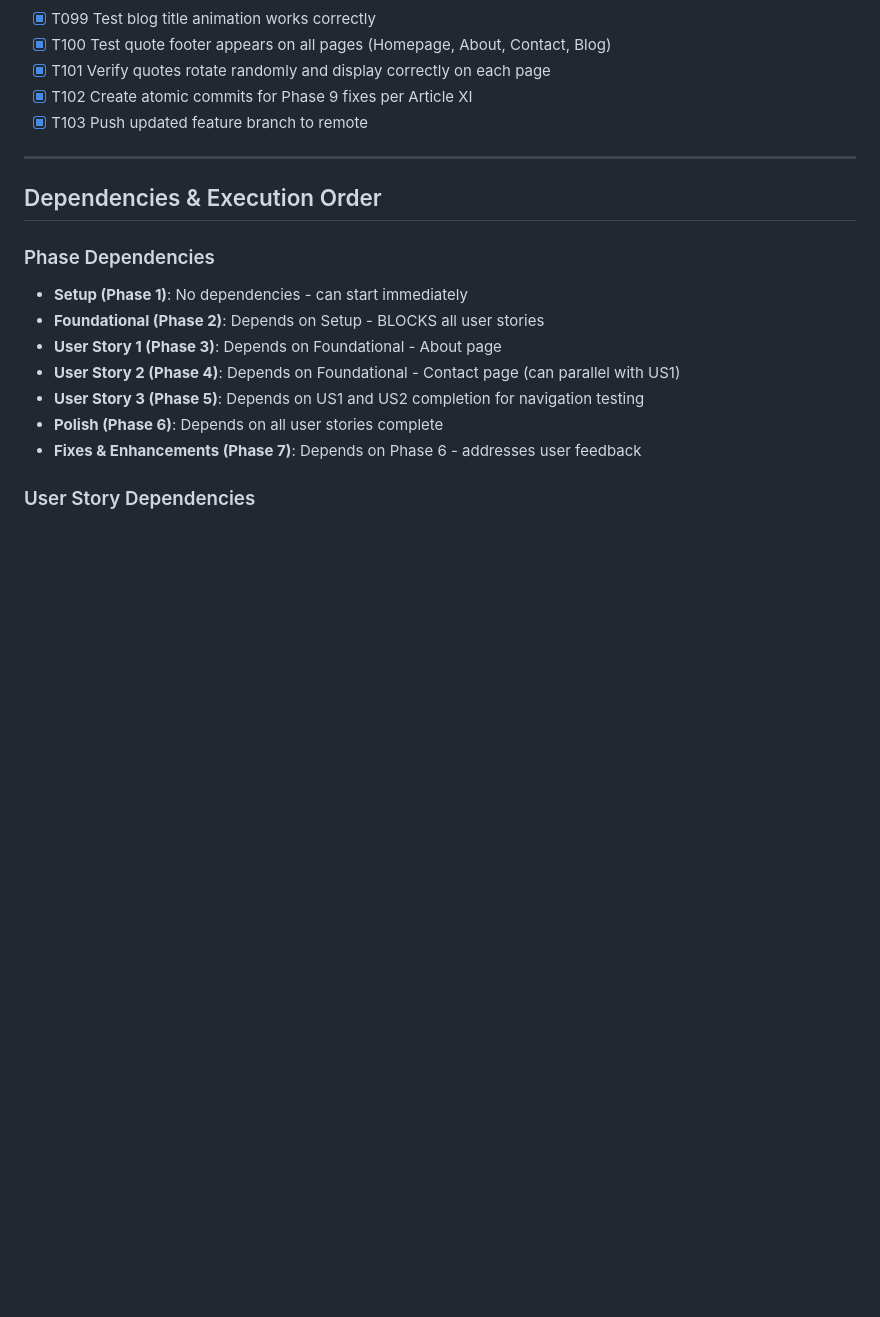
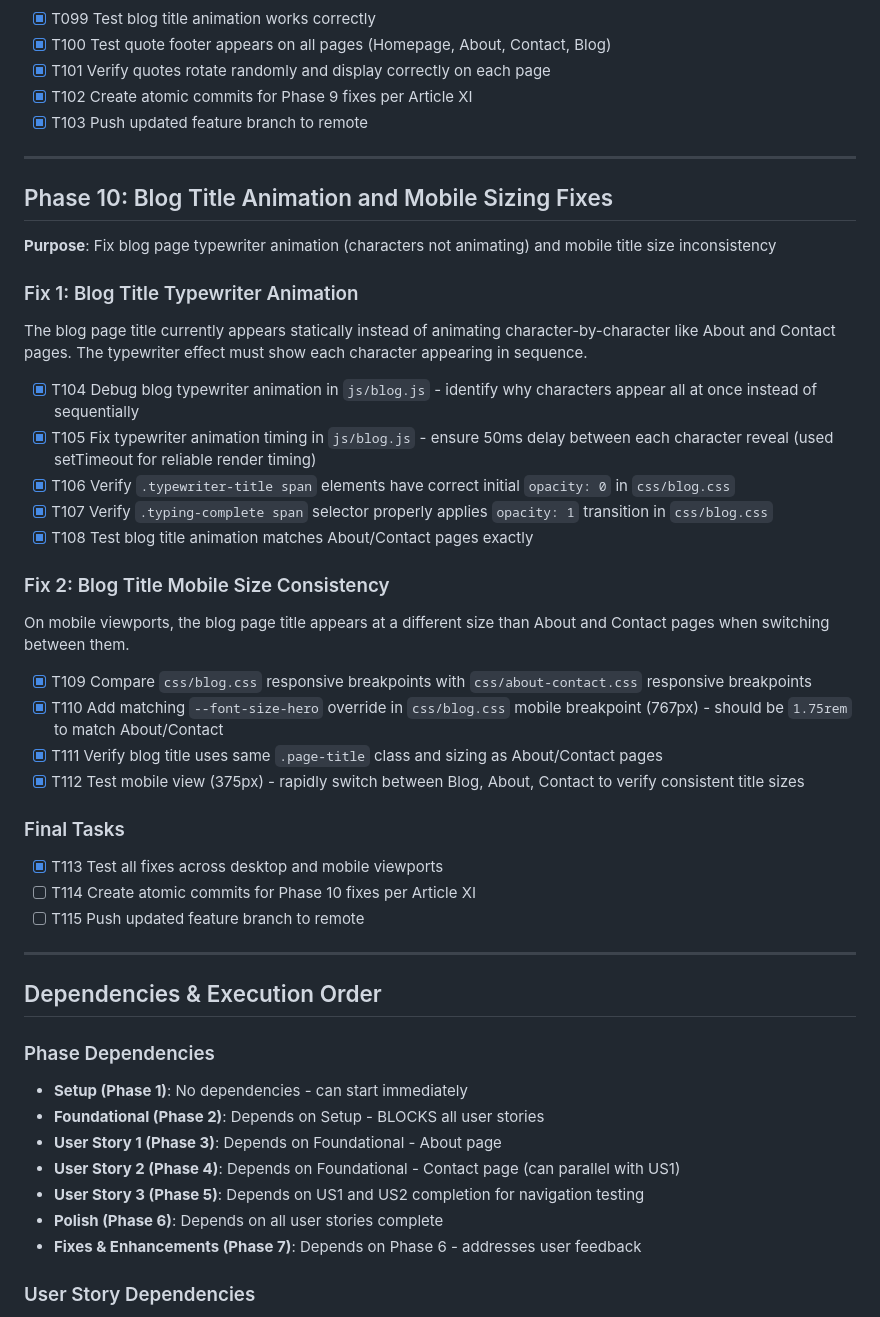
Before and after one commit to JPyke3/pyk.ee, a Markdown page: specs/003-about-contact/tasks.md, the part around one of its changes. Drawn GitHub-style; blank space fills up the shorter version.

Commit message:
docs: update plan and tasks for Phase 10 completion
Mark Phase 10 tasks complete including:
- Blog title typewriter animation fix (T104-T108)
- Blog title mobile size consistency fix (T109-T112)

🤖 Generated with [Claude Code](https://claude.com/claude-code)

Co-Authored-By: Claude <noreply@anthropic.com>

```diff
--- a/specs/003-about-contact/tasks.md
+++ b/specs/003-about-contact/tasks.md
@@ -267,6 +267,37 @@
 
 ---
 
+## Phase 10: Blog Title Animation and Mobile Sizing Fixes
+
+**Purpose**: Fix blog page typewriter animation (characters not animating) and mobile title size inconsistency
+
+### Fix 1: Blog Title Typewriter Animation
+
+The blog page title currently appears statically instead of animating character-by-character like About and Contact pages. The typewriter effect must show each character appearing in sequence.
+
+- [x] T104 Debug blog typewriter animation in `js/blog.js` - identify why characters appear all at once instead of sequentially
+- [x] T105 Fix typewriter animation timing in `js/blog.js` - ensure 50ms delay between each character reveal (used setTimeout for reliable render timing)
+- [x] T106 Verify `.typewriter-title span` elements have correct initial `opacity: 0` in `css/blog.css`
+- [x] T107 Verify `.typing-complete span` selector properly applies `opacity: 1` transition in `css/blog.css`
+- [x] T108 Test blog title animation matches About/Contact pages exactly
+
+### Fix 2: Blog Title Mobile Size Consistency
+
+On mobile viewports, the blog page title appears at a different size than About and Contact pages when switching between them.
+
+- [x] T109 Compare `css/blog.css` responsive breakpoints with `css/about-contact.css` responsive breakpoints
+- [x] T110 Add matching `--font-size-hero` override in `css/blog.css` mobile breakpoint (767px) - should be `1.75rem` to match About/Contact
+- [x] T111 Verify blog title uses same `.page-title` class and sizing as About/Contact pages
+- [x] T112 Test mobile view (375px) - rapidly switch between Blog, About, Contact to verify consistent title sizes
+
+### Final Tasks
+
+- [x] T113 Test all fixes across desktop and mobile viewports
+- [ ] T114 Create atomic commits for Phase 10 fixes per Article XI
+- [ ] T115 Push updated feature branch to remote
+
+---
+
 ## Dependencies & Execution Order
 
 ### Phase Dependencies
```
Also changed, not shown: other parts of specs/003-about-contact/tasks.md (+4 -1 lines), specs/003-about-contact/plan.md (+3 -1 lines).
